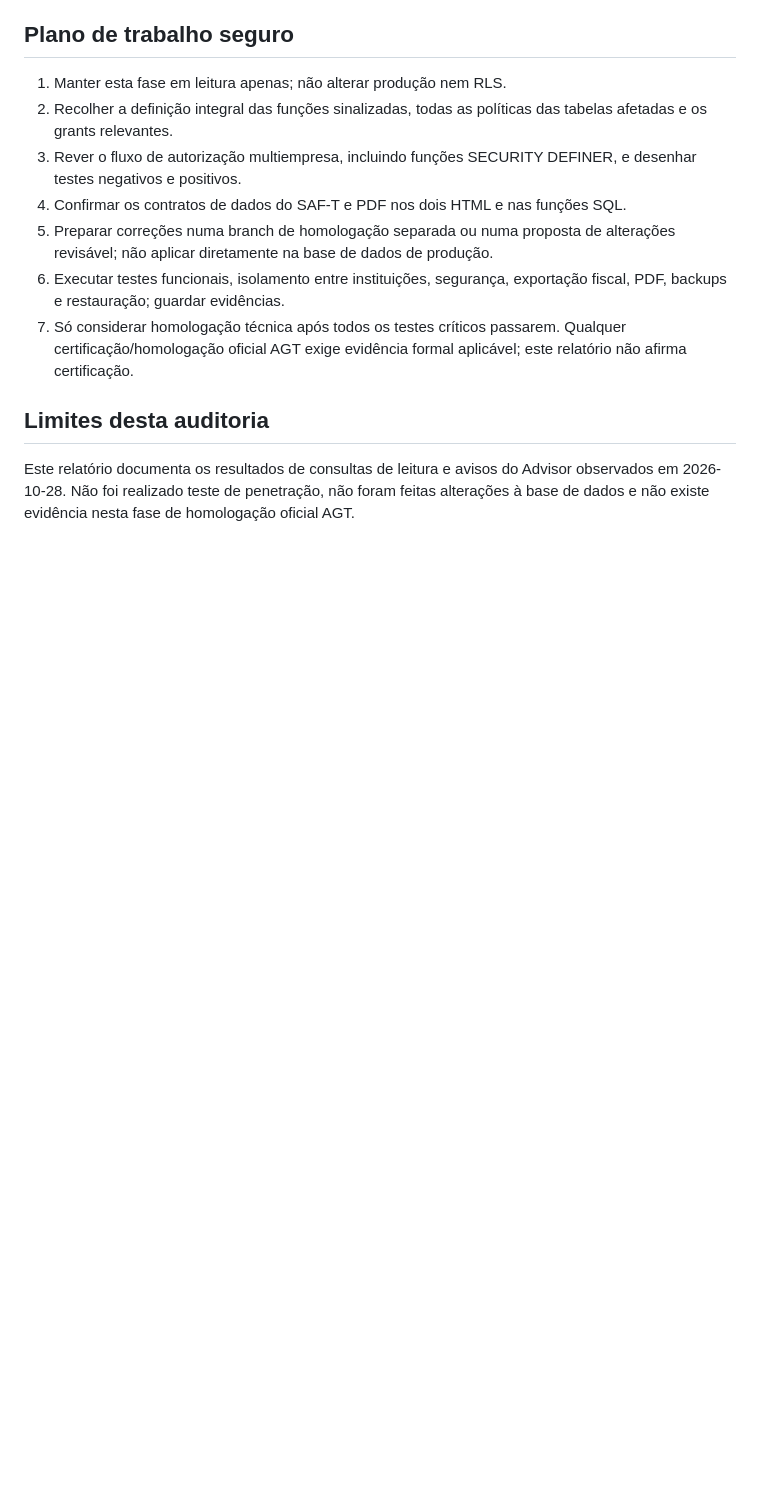
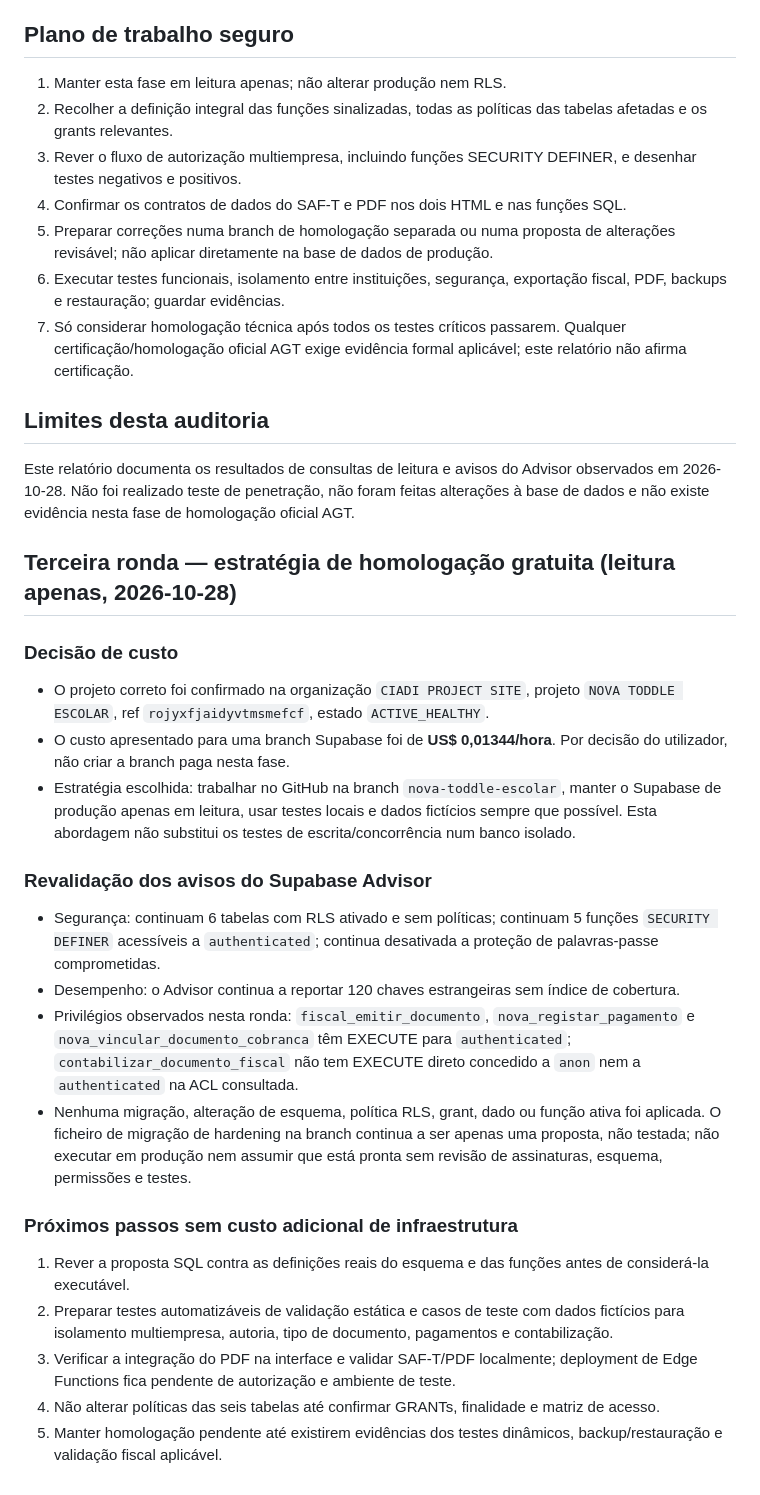
Before and after one commit to ivanioalberto83-cmyk/ciadi, a Markdown page: docs/NOVA_TODDLE_AUDITORIA_HOMOLOGACAO_2026-10-28.md, the part around the change. Rendered like a GitHub page; blank space fills up the shorter version.

Commit message:
docs(nova-toddle): documenta homologação gratuita e revalidação

```diff
--- a/docs/NOVA_TODDLE_AUDITORIA_HOMOLOGACAO_2026-10-28.md
+++ b/docs/NOVA_TODDLE_AUDITORIA_HOMOLOGACAO_2026-10-28.md
@@ -75,3 +75,24 @@ Nenhuma função SQL, política RLS, GRANT, dado ou Edge Function ativa foi alte
 
 ## Limites desta auditoria
 Este relatório documenta os resultados de consultas de leitura e avisos do Advisor observados em 2026-10-28. Não foi realizado teste de penetração, não foram feitas alterações à base de dados e não existe evidência nesta fase de homologação oficial AGT.
+
+
+## Terceira ronda — estratégia de homologação gratuita (leitura apenas, 2026-10-28)
+
+### Decisão de custo
+- O projeto correto foi confirmado na organização `CIADI PROJECT SITE`, projeto `NOVA TODDLE ESCOLAR`, ref `rojyxfjaidyvtmsmefcf`, estado `ACTIVE_HEALTHY`.
+- O custo apresentado para uma branch Supabase foi de **US$ 0,01344/hora**. Por decisão do utilizador, não criar a branch paga nesta fase.
+- Estratégia escolhida: trabalhar no GitHub na branch `nova-toddle-escolar`, manter o Supabase de produção apenas em leitura, usar testes locais e dados fictícios sempre que possível. Esta abordagem não substitui os testes de escrita/concor­rência num banco isolado.
+
+### Revalidação dos avisos do Supabase Advisor
+- Segurança: continuam 6 tabelas com RLS ativado e sem políticas; continuam 5 funções `SECURITY DEFINER` acessíveis a `authenticated`; continua desativada a proteção de palavras-passe comprometidas.
+- Desempenho: o Advisor continua a reportar 120 chaves estrangeiras sem índice de cobertura.
+- Privilégios observados nesta ronda: `fiscal_emitir_documento`, `nova_registar_pagamento` e `nova_vincular_documento_cobranca` têm EXECUTE para `authenticated`; `contabilizar_documento_fiscal` não tem EXECUTE direto concedido a `anon` nem a `authenticated` na ACL consultada.
+- Nenhuma migração, alteração de esquema, política RLS, grant, dado ou função ativa foi aplicada. O ficheiro de migração de hardening na branch continua a ser apenas uma proposta, não testada; não executar em produção nem assumir que está pronta sem revisão de assinaturas, esquema, permissões e testes.
+
+### Próximos passos sem custo adicional de infraestrutura
+1. Rever a proposta SQL contra as definições reais do esquema e das funções antes de considerá-la executável.
+2. Preparar testes automatizáveis de validação estática e casos de teste com dados fictícios para isolamento multiempresa, autoria, tipo de documento, pagamentos e contabilização.
+3. Verificar a integração do PDF na interface e validar SAF-T/PDF localmente; deployment de Edge Functions fica pendente de autorização e ambiente de teste.
+4. Não alterar políticas das seis tabelas até confirmar GRANTs, finalidade e matriz de acesso.
+5. Manter homologação pendente até existirem evidências dos testes dinâmicos, backup/restauração e validação fiscal aplicável.
```
